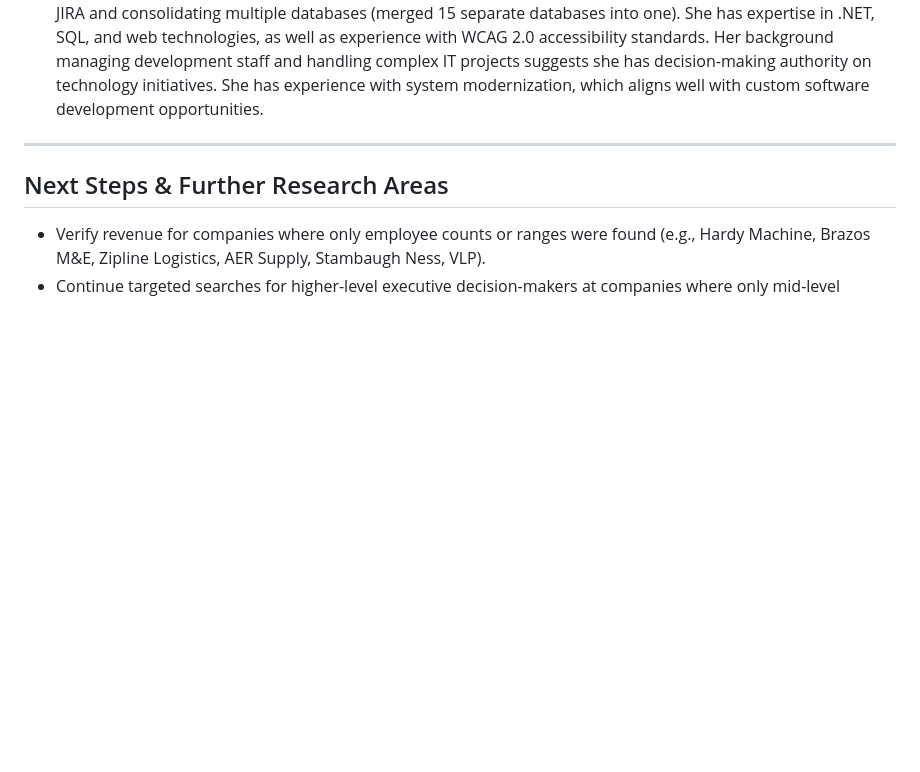
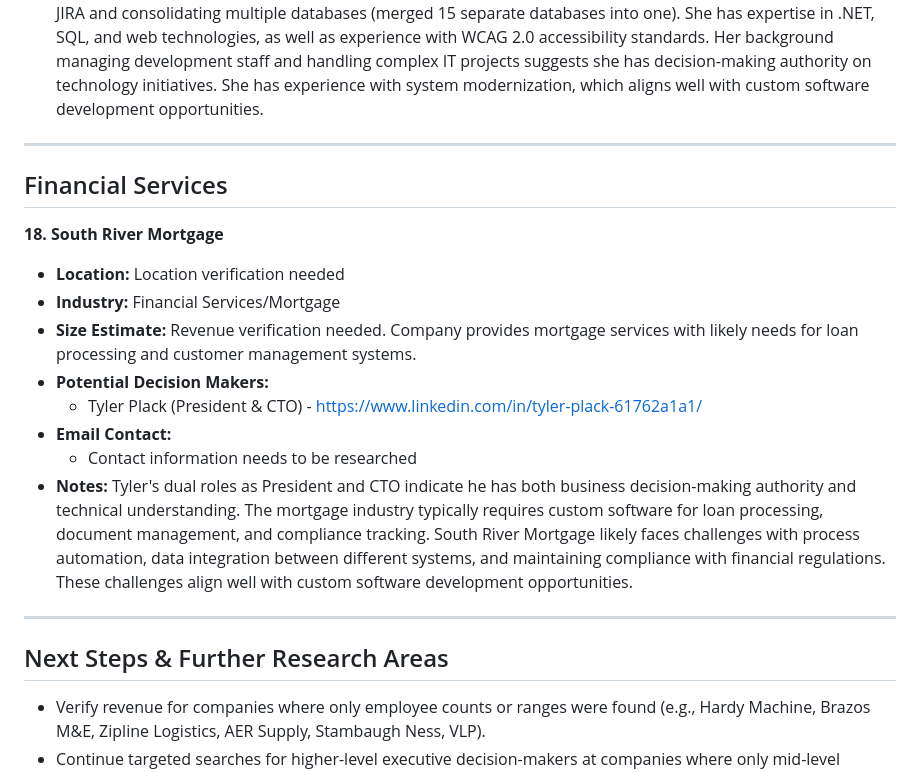
Before and after one commit to seandinwiddie/sdin.dev, a Markdown page: resources/clients_research.md, the part around the change. GitHub-like rendering; blank space fills up the shorter version.

```diff
--- a/resources/clients_research.md
+++ b/resources/clients_research.md
@@ -248,6 +248,20 @@ This document summarizes the initial research findings for potential clients bas
 
 ---
 
+## Financial Services
+
+**18. South River Mortgage**
+*   **Location:** Location verification needed
+*   **Industry:** Financial Services/Mortgage
+*   **Size Estimate:** Revenue verification needed. Company provides mortgage services with likely needs for loan processing and customer management systems.
+*   **Potential Decision Makers:**
+    *   Tyler Plack (President & CTO) - https://www.linkedin.com/in/tyler-plack-61762a1a1/
+*   **Email Contact:**
+    *   Contact information needs to be researched
+*   **Notes:** Tyler's dual roles as President and CTO indicate he has both business decision-making authority and technical understanding. The mortgage industry typically requires custom software for loan processing, document management, and compliance tracking. South River Mortgage likely faces challenges with process automation, data integration between different systems, and maintaining compliance with financial regulations. These challenges align well with custom software development opportunities.
+
+---
+
 ## Next Steps & Further Research Areas
 
 *   Verify revenue for companies where only employee counts or ranges were found (e.g., Hardy Machine, Brazos M&E, Zipline Logistics, AER Supply, Stambaugh Ness, VLP).
```
